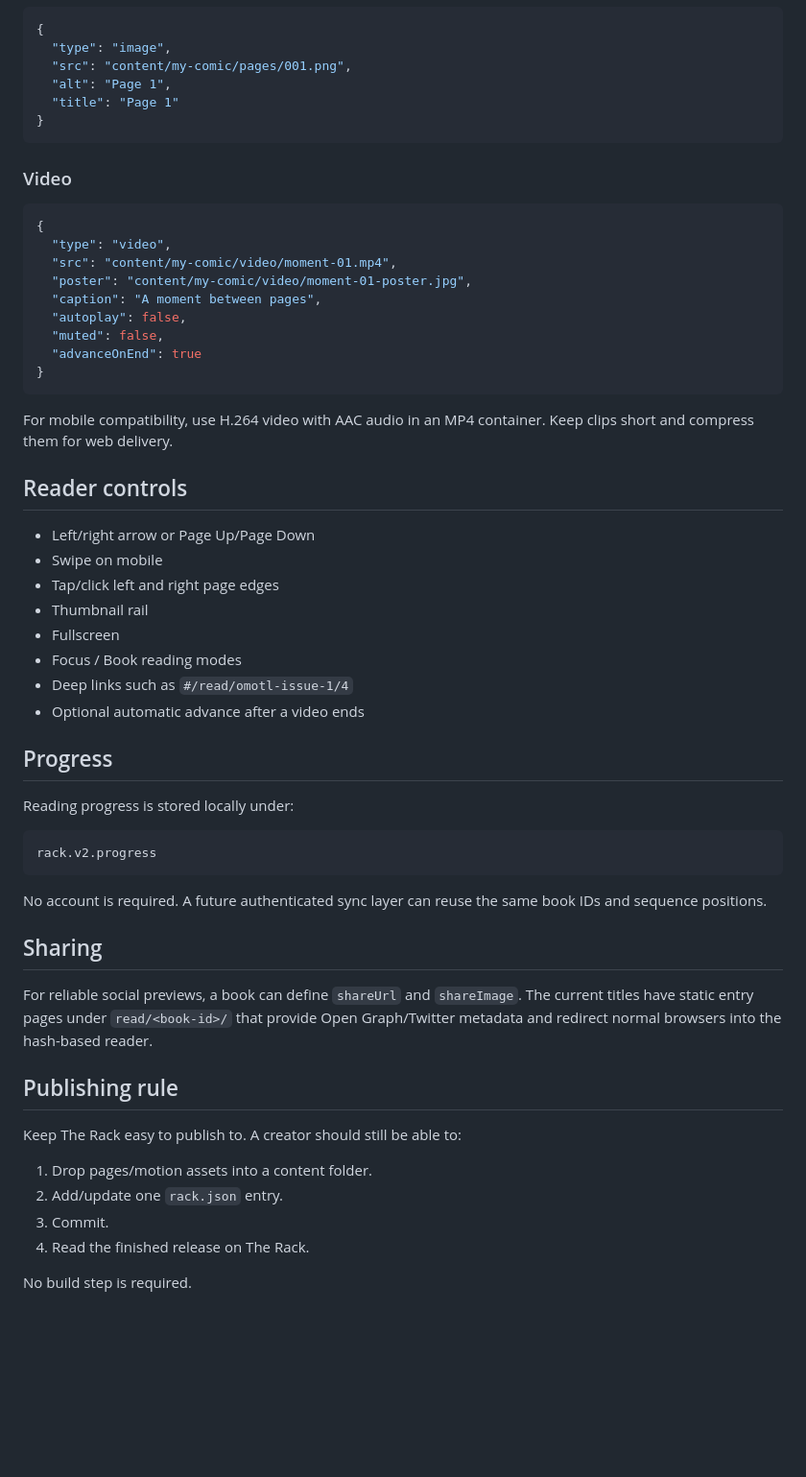
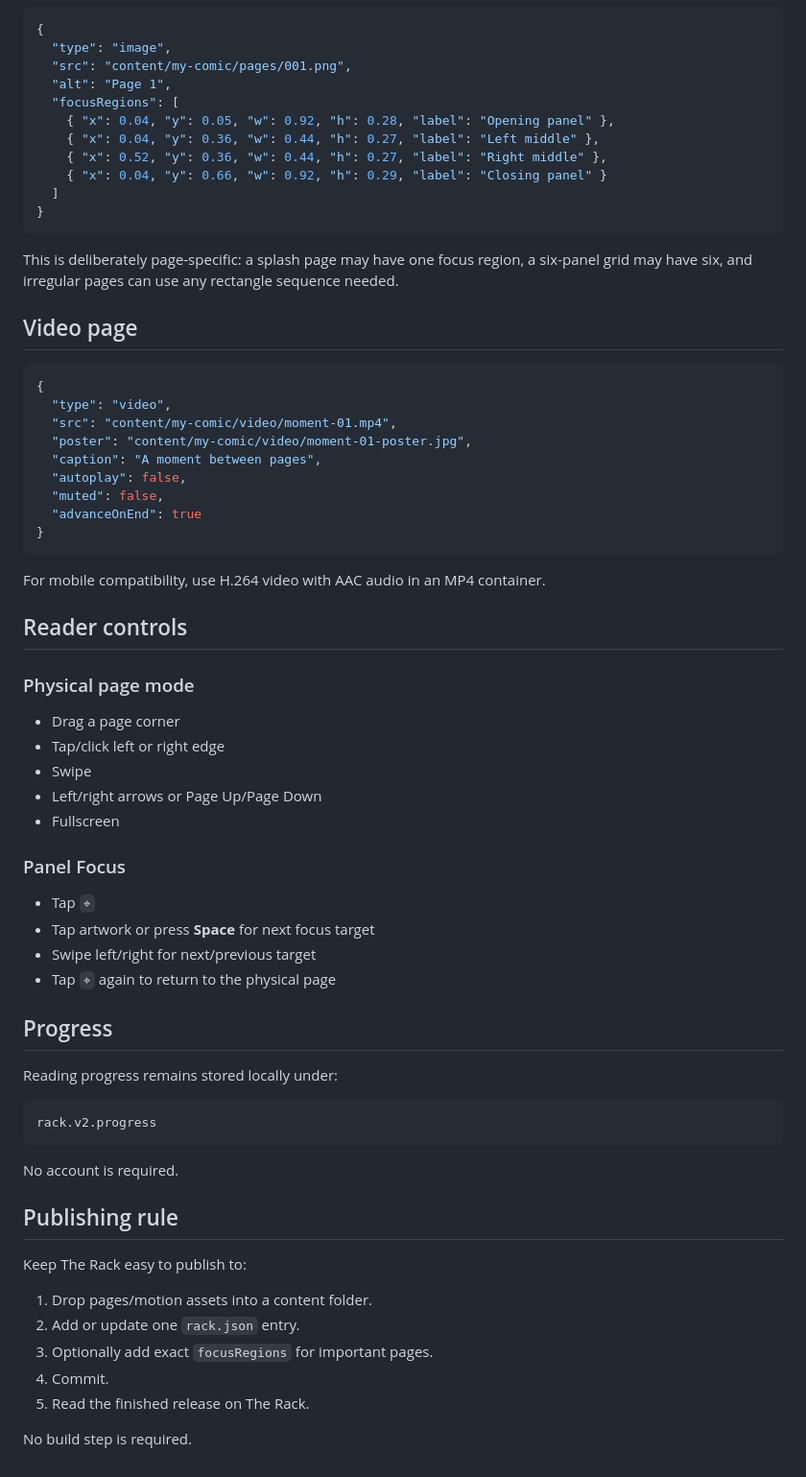
Before and after one commit to aerovista-us/the-rack, a Markdown page: README.md, the part around one of its changes. Shown at 96% size. Rendered like a GitHub page; blank space fills up the shorter version.

Commit message:
Document physical pages and Panel Focus reader

````diff
--- a/README.md
+++ b/README.md
@@ -84,11 +81,18 @@ Most v2 fields are optional. Existing books using the original schema continue t
   "type": "image",
   "src": "content/my-comic/pages/001.png",
   "alt": "Page 1",
-  "title": "Page 1"
+  "focusRegions": [
+    { "x": 0.04, "y": 0.05, "w": 0.92, "h": 0.28, "label": "Opening panel" },
+    { "x": 0.04, "y": 0.36, "w": 0.44, "h": 0.27, "label": "Left middle" },
+    { "x": 0.52, "y": 0.36, "w": 0.44, "h": 0.27, "label": "Right middle" },
+    { "x": 0.04, "y": 0.66, "w": 0.92, "h": 0.29, "label": "Closing panel" }
+  ]
 }
 ```
 
-### Video
+This is deliberately page-specific: a splash page may have one focus region, a six-panel grid may have six, and irregular pages can use any rectangle sequence needed.
+
+## Video page
 
 ```json
 {
@@ -102,40 +106,43 @@ Most v2 fields are optional. Existing books using the original schema continue t
 }
 ```
 
-For mobile compatibility, use H.264 video with AAC audio in an MP4 container. Keep clips short and compress them for web delivery.
+For mobile compatibility, use H.264 video with AAC audio in an MP4 container.
 
 ## Reader controls
 
-- Left/right arrow or Page Up/Page Down
-- Swipe on mobile
-- Tap/click left and right page edges
-- Thumbnail rail
+### Physical page mode
+
+- Drag a page corner
+- Tap/click left or right edge
+- Swipe
+- Left/right arrows or Page Up/Page Down
 - Fullscreen
-- Focus / Book reading modes
-- Deep links such as `#/read/omotl-issue-1/4`
-- Optional automatic advance after a video ends
+
+### Panel Focus
+
+- Tap `⌖`
+- Tap artwork or press **Space** for next focus target
+- Swipe left/right for next/previous target
+- Tap `⌖` again to return to the physical page
 
 ## Progress
 
-Reading progress is stored locally under:
+Reading progress remains stored locally under:
 
 ```text
 rack.v2.progress
 ```
 
-No account is required. A future authenticated sync layer can reuse the same book IDs and sequence positions.
-
-## Sharing
-
-For reliable social previews, a book can define `shareUrl` and `shareImage`. The current titles have static entry pages under `read/<book-id>/` that provide Open Graph/Twitter metadata and redirect normal browsers into the hash-based reader.
+No account is required.
 
 ## Publishing rule
 
-Keep The Rack easy to publish to. A creator should still be able to:
+Keep The Rack easy to publish to:
 
 1. Drop pages/motion assets into a content folder.
-2. Add/update one `rack.json` entry.
-3. Commit.
-4. Read the finished release on The Rack.
+2. Add or update one `rack.json` entry.
+3. Optionally add exact `focusRegions` for important pages.
+4. Commit.
+5. Read the finished release on The Rack.
 
 No build step is required.
````
Also changed, not shown: other parts of README.md (+19 -22 lines).
